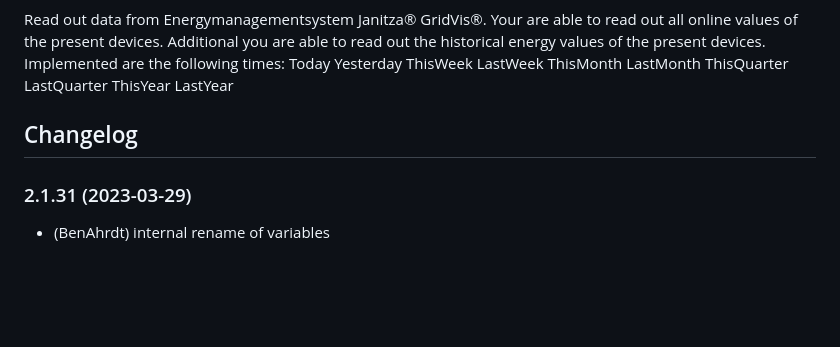
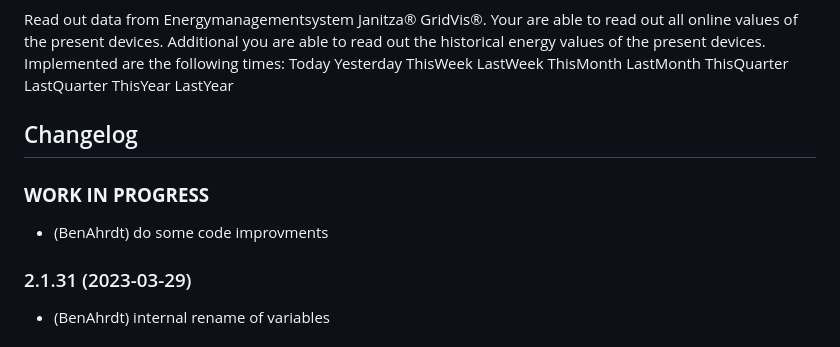
Before and after one commit to BenAhrdt/ioBroker.janitza-gridvis, a Markdown page: README.md, the part around the change. Drawn GitHub-style; blank space fills up the shorter version.

Commit message:
code improvments

```diff
--- a/README.md
+++ b/README.md
@@ -32,6 +32,9 @@ Implemented are the following times:
 	Placeholder for the next version (at the beginning of the line):
 	### **WORK IN PROGRESS**
 -->
+### **WORK IN PROGRESS**
+* (BenAhrdt) do some code improvments
+
 ### 2.1.31 (2023-03-29)
 * (BenAhrdt) internal rename of variables
 
```
